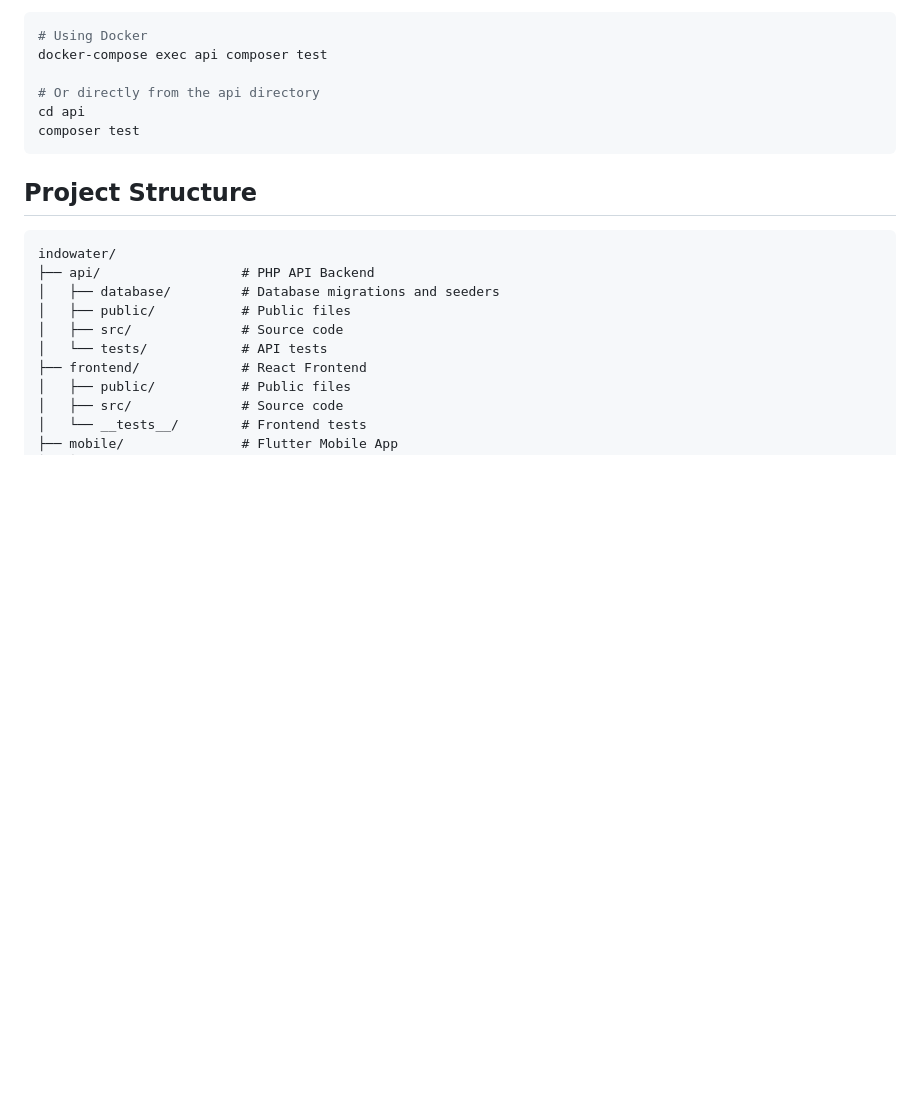
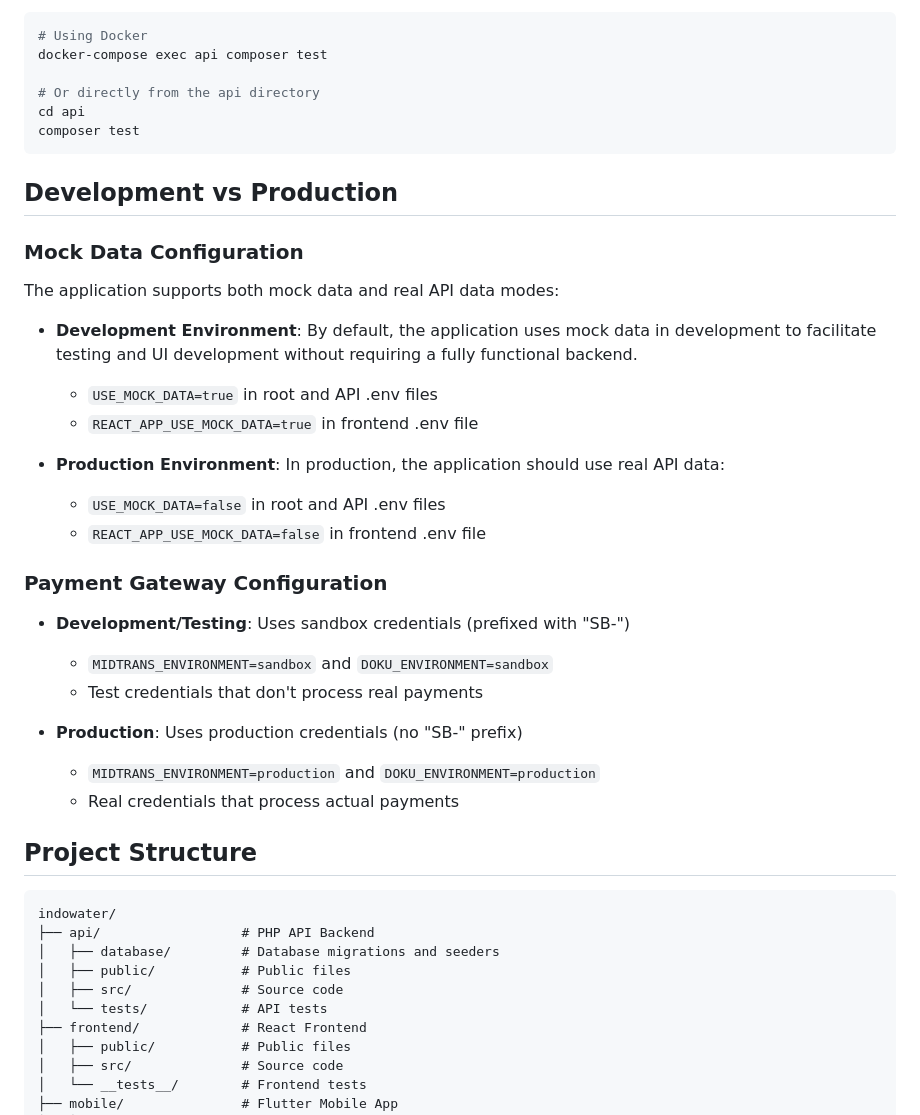
Before and after one commit to dodiiit/percobaan_sm_iot, a Markdown page: README.md, the part around one of its changes. Rendered like a GitHub page; blank space fills up the shorter version.

````diff
--- a/README.md
+++ b/README.md
@@ -213,6 +239,30 @@ cd api
 composer test
 ```
 
+## Development vs Production
+
+### Mock Data Configuration
+
+The application supports both mock data and real API data modes:
+
+- **Development Environment**: By default, the application uses mock data in development to facilitate testing and UI development without requiring a fully functional backend.
+  - `USE_MOCK_DATA=true` in root and API .env files
+  - `REACT_APP_USE_MOCK_DATA=true` in frontend .env file
+
+- **Production Environment**: In production, the application should use real API data:
+  - `USE_MOCK_DATA=false` in root and API .env files
+  - `REACT_APP_USE_MOCK_DATA=false` in frontend .env file
+
+### Payment Gateway Configuration
+
+- **Development/Testing**: Uses sandbox credentials (prefixed with "SB-")
+  - `MIDTRANS_ENVIRONMENT=sandbox` and `DOKU_ENVIRONMENT=sandbox`
+  - Test credentials that don't process real payments
+
+- **Production**: Uses production credentials (no "SB-" prefix)
+  - `MIDTRANS_ENVIRONMENT=production` and `DOKU_ENVIRONMENT=production`
+  - Real credentials that process actual payments
+
 ## Project Structure
 
 ```
````
Also changed, not shown: other parts of README.md (+30 -4 lines).
